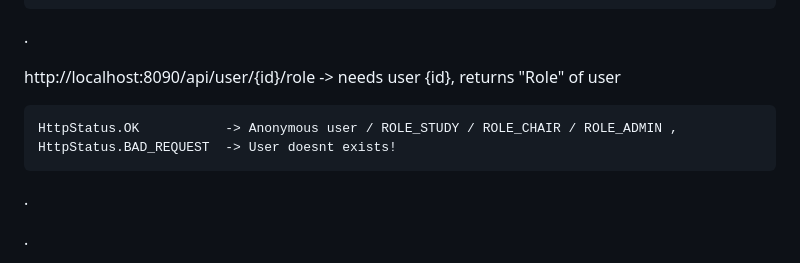
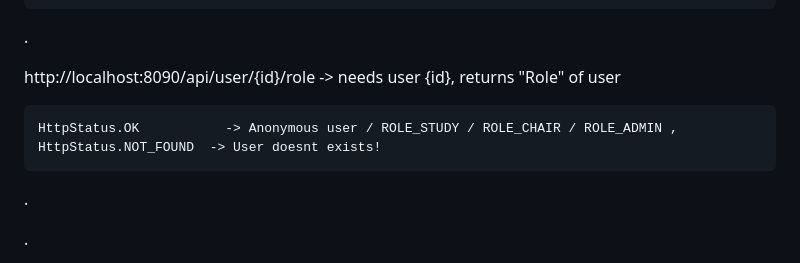
Before and after one commit to FADEFRE/uniwebsite, a Markdown page: README.md, the part around the change. Rendered like a GitHub page.

Commit message:
changed statusCode to fit methods

```diff
--- a/README.md
+++ b/README.md
@@ -422,7 +422,7 @@ http://localhost:8090/api/user/me -> returns "UserSummary"
 http://localhost:8090/api/user/{id}/role -> needs user {id}, returns "Role" of user
 
     HttpStatus.OK           -> Anonymous user / ROLE_STUDY / ROLE_CHAIR / ROLE_ADMIN ,
-    HttpStatus.BAD_REQUEST  -> User doesnt exists!
+    HttpStatus.NOT_FOUND  -> User doesnt exists!
 .
 
 .
```
